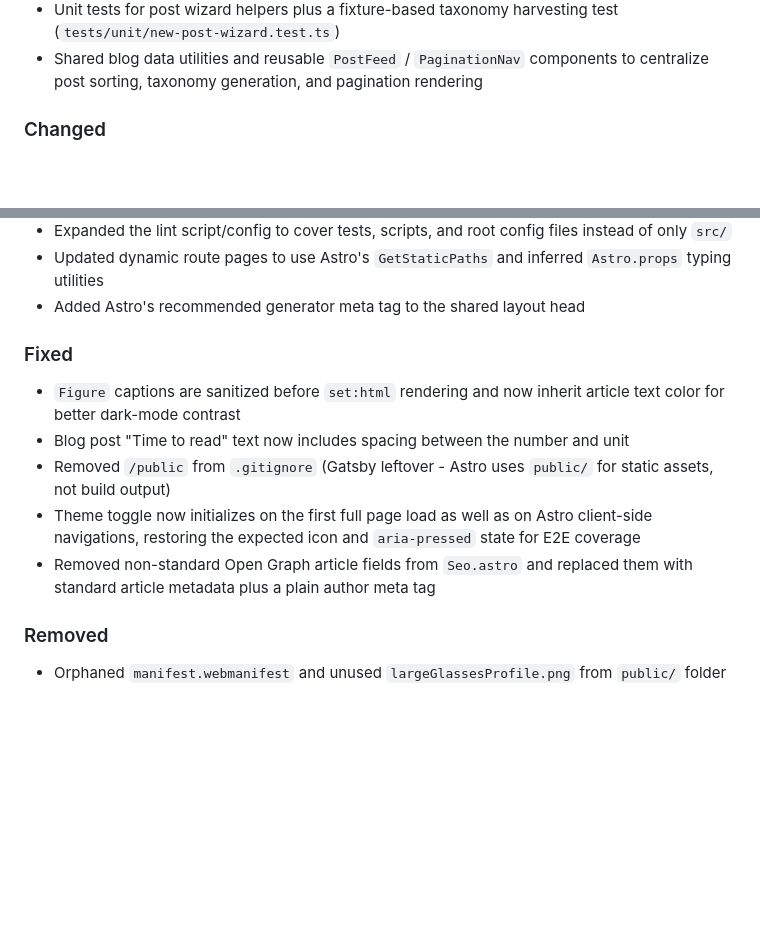
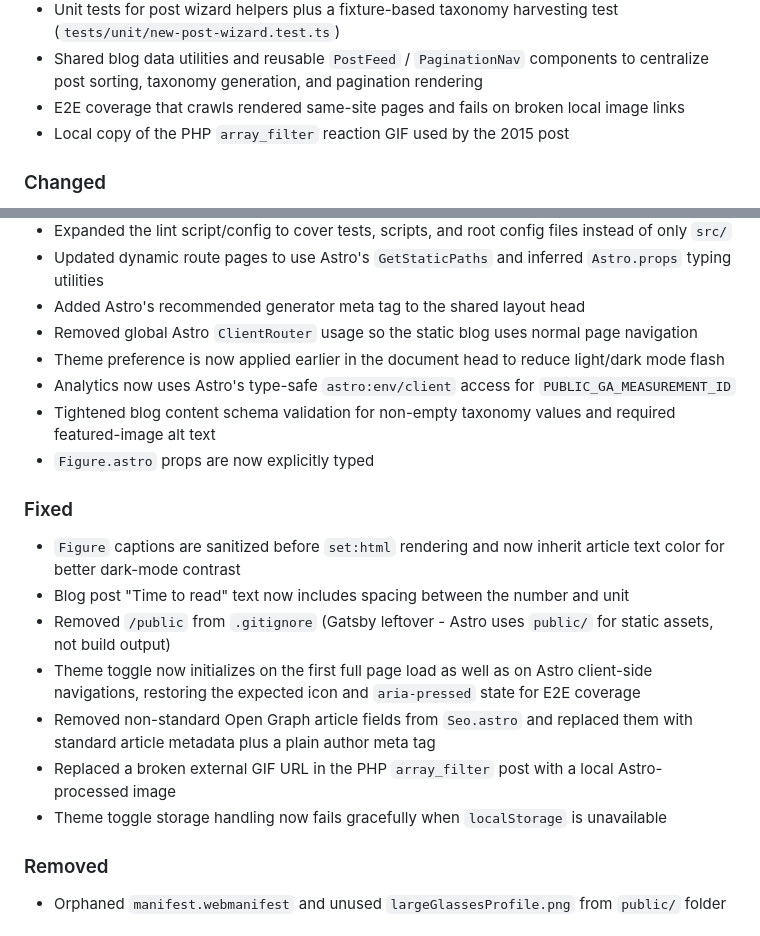
Before and after one commit to ericpoe/ericpoe.com, a Markdown page: CHANGELOG.md, 2 parts joined by grey strips. Rendered like a GitHub page; blank space fills up the shorter version.

Commit message:
Update changelog for Astro best-practice cleanup

```diff
--- a/CHANGELOG.md
+++ b/CHANGELOG.md
@@ -22,6 +22,8 @@ and this project adheres to [Semantic Versioning](http://semver.org/spec/v2.0.0.
 - Post wizard `--dry-run` mode to preview filename and generated frontmatter without writing a file
 - Unit tests for post wizard helpers plus a fixture-based taxonomy harvesting test (`tests/unit/new-post-wizard.test.ts`)
 - Shared blog data utilities and reusable `PostFeed` / `PaginationNav` components to centralize post sorting, taxonomy generation, and pagination rendering
+- E2E coverage that crawls rendered same-site pages and fails on broken local image links
+- Local copy of the PHP `array_filter` reaction GIF used by the 2015 post
 
 ### Changed
 
@@ -41,6 +43,11 @@ and this project adheres to [Semantic Versioning](http://semver.org/spec/v2.0.0.
 - Expanded the lint script/config to cover tests, scripts, and root config files instead of only `src/`
 - Updated dynamic route pages to use Astro's `GetStaticPaths` and inferred `Astro.props` typing utilities
 - Added Astro's recommended generator meta tag to the shared layout head
+- Removed global Astro `ClientRouter` usage so the static blog uses normal page navigation
+- Theme preference is now applied earlier in the document head to reduce light/dark mode flash
+- Analytics now uses Astro's type-safe `astro:env/client` access for `PUBLIC_GA_MEASUREMENT_ID`
+- Tightened blog content schema validation for non-empty taxonomy values and required featured-image alt text
+- `Figure.astro` props are now explicitly typed
 
 ### Fixed
 
@@ -49,6 +56,8 @@ and this project adheres to [Semantic Versioning](http://semver.org/spec/v2.0.0.
 - Removed `/public` from `.gitignore` (Gatsby leftover - Astro uses `public/` for static assets, not build output)
 - Theme toggle now initializes on the first full page load as well as on Astro client-side navigations, restoring the expected icon and `aria-pressed` state for E2E coverage
 - Removed non-standard Open Graph article fields from `Seo.astro` and replaced them with standard article metadata plus a plain author meta tag
+- Replaced a broken external GIF URL in the PHP `array_filter` post with a local Astro-processed image
+- Theme toggle storage handling now fails gracefully when `localStorage` is unavailable
 
 ### Removed
 
```
